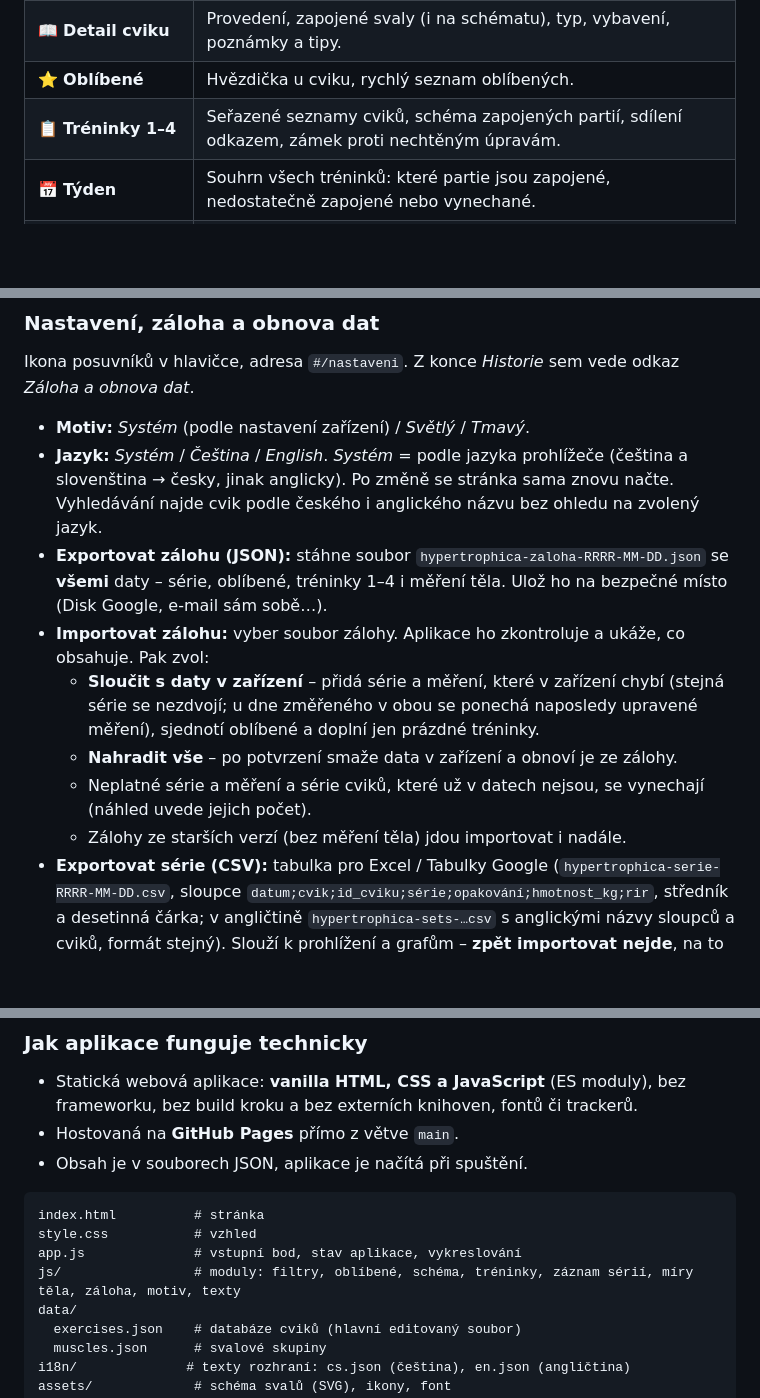
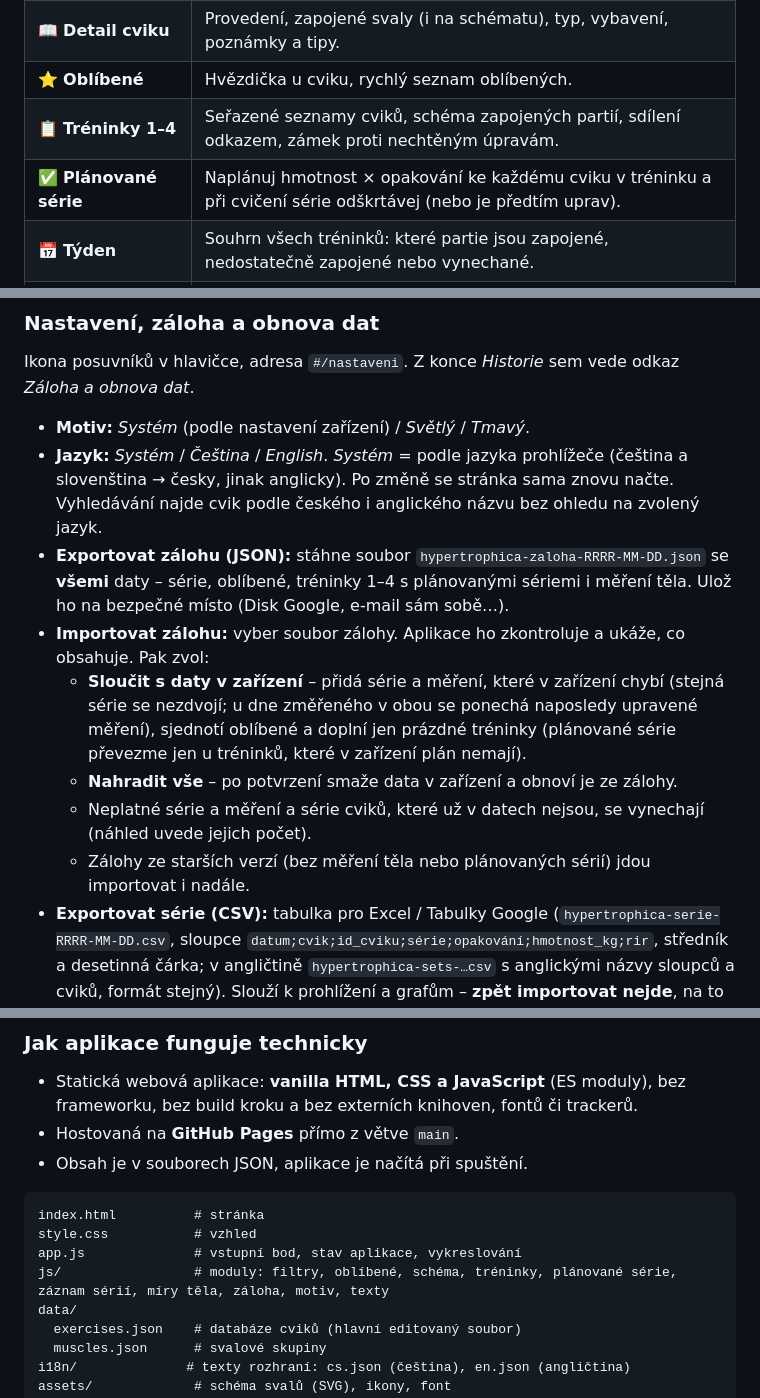
Before and after one commit to PajaInzenyr/hypertrophica, a Markdown page: README.cs.md, 3 parts joined by grey strips. Rendered like a GitHub page; blank space fills up the shorter version.

```diff
--- a/README.cs.md
+++ b/README.cs.md
@@ -42,6 +42,7 @@ Zásady, na kterých aplikace stojí:
 | 📖 **Detail cviku** | Provedení, zapojené svaly (i na schématu), typ, vybavení, poznámky a tipy. |
 | ⭐ **Oblíbené** | Hvězdička u cviku, rychlý seznam oblíbených. |
 | 📋 **Tréninky 1–4** | Seřazené seznamy cviků, schéma zapojených partií, sdílení odkazem, zámek proti nechtěným úpravám. |
+| ✅ **Plánované série** | Naplánuj hmotnost × opakování ke každému cviku v tréninku a při cvičení série odškrtávej (nebo je předtím uprav). |
 | 📅 **Týden** | Souhrn všech tréninků: které partie jsou zapojené, nedostatečně zapojené nebo vynechané. |
 | 🏋️ **Záznam sérií** | Hmotnost, opakování a RIR přímo v detailu cviku, předvyplnění podle minula, souhrn posledních tréninků. |
 | 🕘 **Historie** | Všechny série po dnech a kalendář tréninků. |
@@ -138,12 +149,12 @@ Ikona posuvníků v hlavičce, adresa `#/nastaveni`. Z konce *Historie* sem vede
 
 - **Motiv:** *Systém* (podle nastavení zařízení) / *Světlý* / *Tmavý*.
 - **Jazyk:** *Systém* / *Čeština* / *English*. *Systém* = podle jazyka prohlížeče (čeština a slovenština → česky, jinak anglicky). Po změně se stránka sama znovu načte. Vyhledávání najde cvik podle českého i anglického názvu bez ohledu na zvolený jazyk.
-- **Exportovat zálohu (JSON):** stáhne soubor `hypertrophica-zaloha-RRRR-MM-DD.json` se **všemi** daty – série, oblíbené, tréninky 1–4 i měření těla. Ulož ho na bezpečné místo (Disk Google, e-mail sám sobě…).
+- **Exportovat zálohu (JSON):** stáhne soubor `hypertrophica-zaloha-RRRR-MM-DD.json` se **všemi** daty – série, oblíbené, tréninky 1–4 s plánovanými sériemi i měření těla. Ulož ho na bezpečné místo (Disk Google, e-mail sám sobě…).
 - **Importovat zálohu:** vyber soubor zálohy. Aplikace ho zkontroluje a ukáže, co obsahuje. Pak zvol:
-  - **Sloučit s daty v zařízení** – přidá série a měření, které v zařízení chybí (stejná série se nezdvojí; u dne změřeného v obou se ponechá naposledy upravené měření), sjednotí oblíbené a doplní jen prázdné tréninky.
+  - **Sloučit s daty v zařízení** – přidá série a měření, které v zařízení chybí (stejná série se nezdvojí; u dne změřeného v obou se ponechá naposledy upravené měření), sjednotí oblíbené a doplní jen prázdné tréninky (plánované série převezme jen u tréninků, které v zařízení plán nemají).
   - **Nahradit vše** – po potvrzení smaže data v zařízení a obnoví je ze zálohy.
   - Neplatné série a měření a série cviků, které už v datech nejsou, se vynechají (náhled uvede jejich počet).
-  - Zálohy ze starších verzí (bez měření těla) jdou importovat i nadále.
+  - Zálohy ze starších verzí (bez měření těla nebo plánovaných sérií) jdou importovat i nadále.
 - **Exportovat série (CSV):** tabulka pro Excel / Tabulky Google (`hypertrophica-serie-RRRR-MM-DD.csv`, sloupce `datum;cvik;id_cviku;série;opakování;hmotnost_kg;rir`, středník a desetinná čárka; v angličtině `hypertrophica-sets-…csv` s anglickými názvy sloupců a cviků, formát stejný). Slouží k prohlížení a grafům – **zpět importovat nejde**, na to je záloha JSON.
 - **Exportovat měření těla (CSV):** `hypertrophica-mereni-RRRR-MM-DD.csv` (v angličtině `hypertrophica-measurements-…csv`), jeden řádek = jeden den, sloupce `datum;hmotnost_kg;tuk_procent;krk_cm;hrudnik_cm;pas_cm;boky_cm;paze_cm;stehno_cm;lytko_cm`; prázdná buňka = neměřeno. Stejně jako CSV sérií jen pro export.
 - **Přenos na jiné zařízení:** export JSON na starém zařízení → přenést soubor → import na novém.
@@ -184,7 +196,7 @@ Tato část je pro toho, kdo aplikaci upravuje – přidává cviky nebo mění
 index.html          # stránka
 style.css           # vzhled
 app.js              # vstupní bod, stav aplikace, vykreslování
-js/                 # moduly: filtry, oblíbené, schéma, tréninky, záznam sérií, míry těla, záloha, motiv, texty
+js/                 # moduly: filtry, oblíbené, schéma, tréninky, plánované série, záznam sérií, míry těla, záloha, motiv, texty
 data/
   exercises.json    # databáze cviků (hlavní editovaný soubor)
   muscles.json      # svalové skupiny
```
Also changed, not shown: other parts of README.cs.md (+15 -4 lines), CLAUDE.md (+11 -2 lines), README.md (+20 -8 lines).
